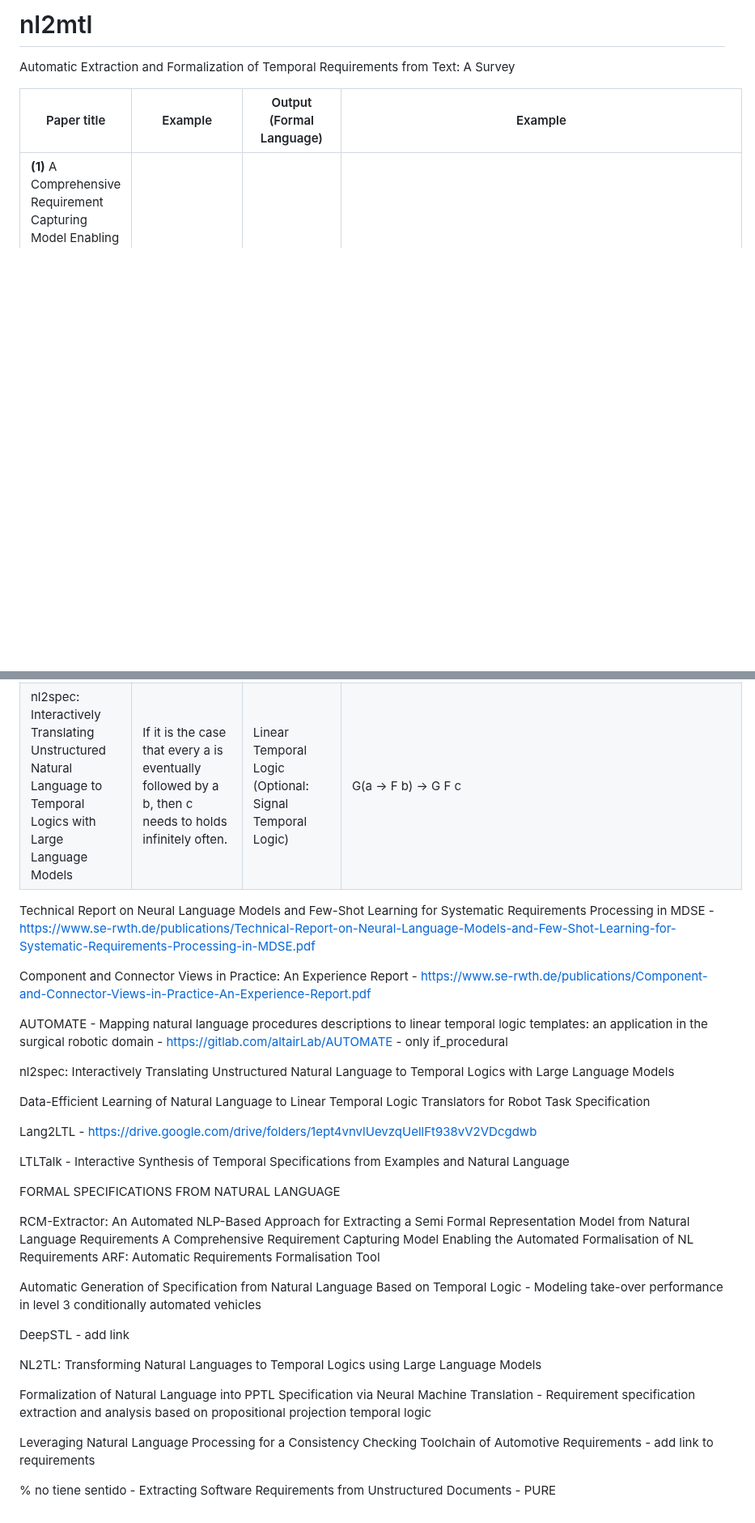
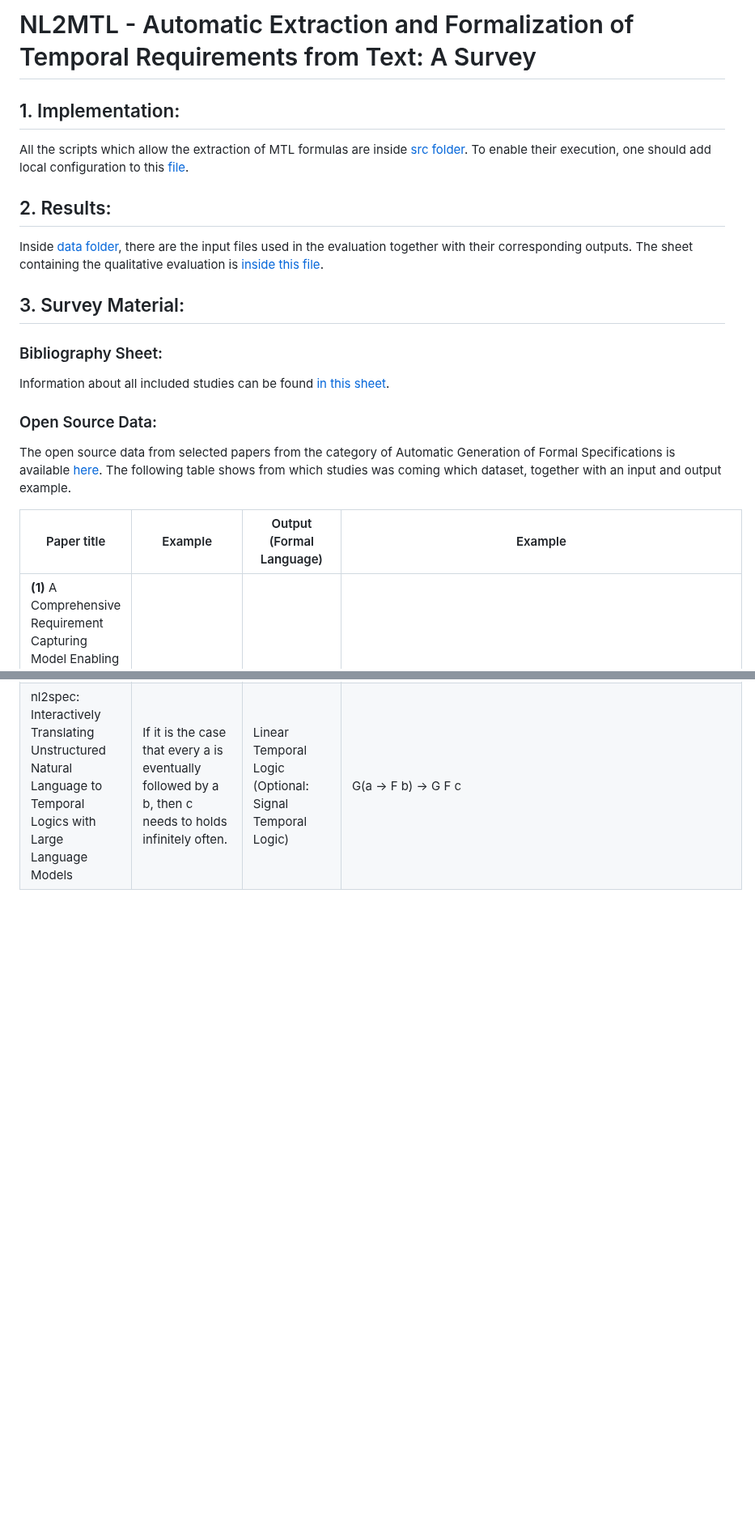
Before and after one commit to marisol-barrientos/nl2mtl, a Markdown page: README.md, 2 parts joined by grey strips. Shown at 81% size. Drawn GitHub-style; blank space fills up the shorter version.

Commit message:
completing readme

```diff
--- a/README.md
+++ b/README.md
@@ -1,6 +1,19 @@
-# nl2mtl
-Automatic Extraction and Formalization of Temporal Requirements from Text: A Survey
+# NL2MTL - Automatic Extraction and Formalization of Temporal Requirements from Text: A Survey
 
+## 1. Implementation:
+All the scripts which allow the extraction of MTL formulas are inside [src folder](src/). To enable their execution, one should add local configuration to this [file](config.json).
+
+## 2. Results:
+Inside [data folder](data/), there are the input files used in the evaluation together with their corresponding outputs. The sheet containing the qualitative evaluation is [inside this file](survey_material/eval/eval_re_2024.ods).
+
+## 3. Survey Material:
+
+### Bibliography Sheet:
+Information about all included studies can be found [in this sheet](survey_material/re_2024_automatic_extraction_and_formalization_of_temporal_requirements_fromt_text_a_survey.xlsx).
+
+
+### Open Source Data:
+The open source data from selected papers from the category of Automatic Generation of Formal Specifications is available [here](survey_material/datasets). The following table shows from which studies was coming which dataset, together with an input and output example.
 
 | Paper title                                                                                                                                                                                                                                                                                                               | Example                                                                                                                                                                                                                                                                                                                                        | Output (Formal Language)                                     | Example                                                                                                               |
 |---------------------------------------------------------------------------------------------------------------------------------------------------------------------------------------------------------------------------------------------------------------------------------------------------------------------------|------------------------------------------------------------------------------------------------------------------------------------------------------------------------------------------------------------------------------------------------------------------------------------------------------------------------------------------------|--------------------------------------------------------------|-----------------------------------------------------------------------------------------------------------------------|
@@ -16,37 +29,3 @@ Automatic Extraction and Formalization of Temporal Requirements from Text: A Sur
 | LTLTalk - Interactive Synthesis of Temporal Specifications from Examples and Natural Language                                                                                                                                                                                                                             | Get one triangle from [4,0] and then one item from [11,1].                                                                                                                                                                                                                                                                                     | Linear Temporal Logic                                        | before(pick_one_x_triangle_item_at_4_0,pick_one_x_x_item_at_11_1)                                                     |
 | NL2TL: Transforming Natural Languages to Temporal Logics using  Large Language Models                                                                                                                                                                                                                                     | During the interval that signal_1_n stays larger than 11.4 and below 72.4, and the signal_2_n signal is in signal_3_n, then the following condition holds: after a certain time point within 6 time units, signal_4_n will have to be 71.3 and then should keep like that uninterruptedly for every moment during the following 44 time units. | Signal Temporal Logic                                        | G ( (signal_1_n > 11.4 & signal_1_n < 72.4) & signal_2_n == signal_3_n -> F [0:6] ( G [0:44] (signal_4_n == 71.3) ) ) |
 | nl2spec: Interactively Translating Unstructured Natural Language to Temporal Logics with Large Language Models                                                                                                                                                                                                            | If it is the case that every a is eventually followed by a b, then c needs to holds infinitely often.                                                                                                                                                                                                                                          | Linear Temporal Logic (Optional: Signal Temporal Logic)      | G(a -> F b) -> G F c                                                                                                             |
-
-Technical Report on Neural Language Models and Few-Shot Learning for Systematic Requirements  Processing in MDSE - https://www.se-rwth.de/publications/Technical-Report-on-Neural-Language-Models-and-Few-Shot-Learning-for-Systematic-Requirements-Processing-in-MDSE.pdf
-
-Component and Connector Views in Practice: An Experience Report - https://www.se-rwth.de/publications/Component-and-Connector-Views-in-Practice-An-Experience-Report.pdf
-
-AUTOMATE - Mapping natural language procedures descriptions to linear temporal logic templates: an application in the surgical robotic domain - https://gitlab.com/altairLab/AUTOMATE - only if_procedural
-
-nl2spec: Interactively Translating Unstructured Natural Language to Temporal Logics with Large Language Models
-
-Data-Efficient Learning of Natural Language to Linear Temporal Logic Translators for Robot Task Specification
-
-Lang2LTL - https://drive.google.com/drive/folders/1ept4vnvlUevzqUellFt938vV2VDcgdwb
-
-LTLTalk - Interactive Synthesis of Temporal Specifications from Examples and Natural Language
-
-FORMAL SPECIFICATIONS FROM NATURAL LANGUAGE
-
-
-RCM-Extractor: An Automated NLP-Based Approach for Extracting a Semi Formal Representation Model from Natural Language Requirements
-A Comprehensive Requirement Capturing Model Enabling the Automated Formalisation of NL Requirements
-ARF: Automatic Requirements Formalisation Tool
-
-Automatic Generation of Specification from Natural Language Based on Temporal Logic - Modeling take-over performance in level 3 conditionally automated vehicles
-
-DeepSTL - add link
-
-NL2TL: Transforming Natural Languages to Temporal Logics using  Large Language Models
-
-Formalization of Natural Language into PPTL Specification via Neural Machine Translation - Requirement specification extraction and analysis based on propositional projection temporal logic
-
-Leveraging Natural Language Processing for a Consistency Checking Toolchain of Automotive Requirements - add link to requirements
-
-
-% no tiene sentido - Extracting Software Requirements from Unstructured Documents - PURE
```
